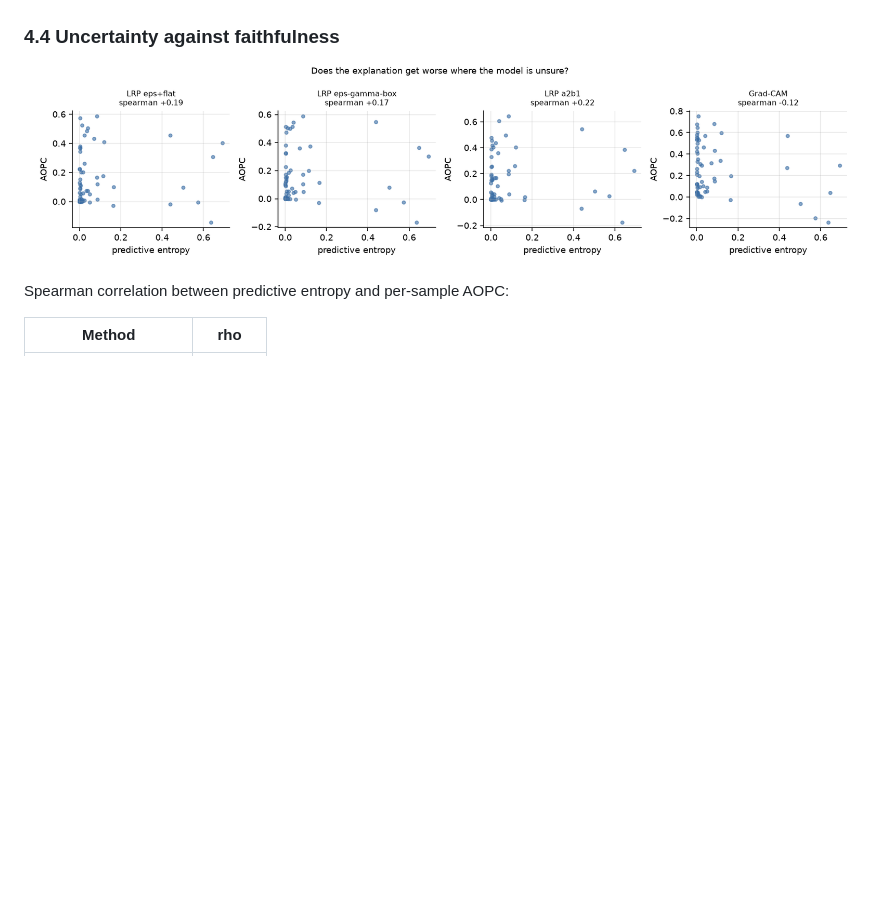
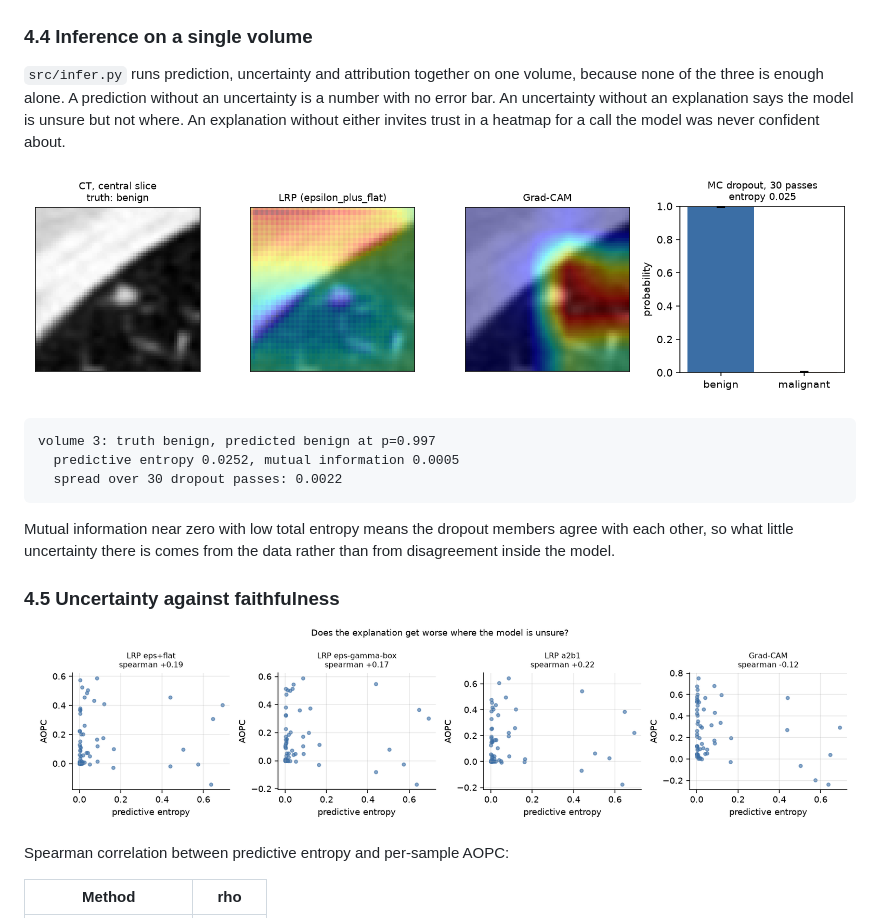
Before and after one commit to Joana-Mansa/ct-fm-lrp-uncertainty, a Markdown page: README.md, the part around the change. GitHub-like rendering; pictures changed too: docs/figures/inference_example.png (added); blank space fills up the shorter version.

Commit message:
Document single-case inference with worked example

````diff
--- a/README.md
+++ b/README.md
@@ -198,7 +198,27 @@ real question, and it is not settled by either metric here.
 
 ![attribution panel](docs/figures/attribution_panel.png)
 
-### 4.4 Uncertainty against faithfulness
+### 4.4 Inference on a single volume
+
+`src/infer.py` runs prediction, uncertainty and attribution together on one
+volume, because none of the three is enough alone. A prediction without an
+uncertainty is a number with no error bar. An uncertainty without an explanation
+says the model is unsure but not where. An explanation without either invites
+trust in a heatmap for a call the model was never confident about.
+
+![inference example](docs/figures/inference_example.png)
+
+```
+volume 3: truth benign, predicted benign at p=0.997
+  predictive entropy 0.0252, mutual information 0.0005
+  spread over 30 dropout passes: 0.0022
+```
+
+Mutual information near zero with low total entropy means the dropout members
+agree with each other, so what little uncertainty there is comes from the data
+rather than from disagreement inside the model.
+
+### 4.5 Uncertainty against faithfulness
 
 ![uncertainty vs faithfulness](docs/figures/uncertainty_vs_faithfulness.png)
 
````
Also changed, not shown: 2 other files.
